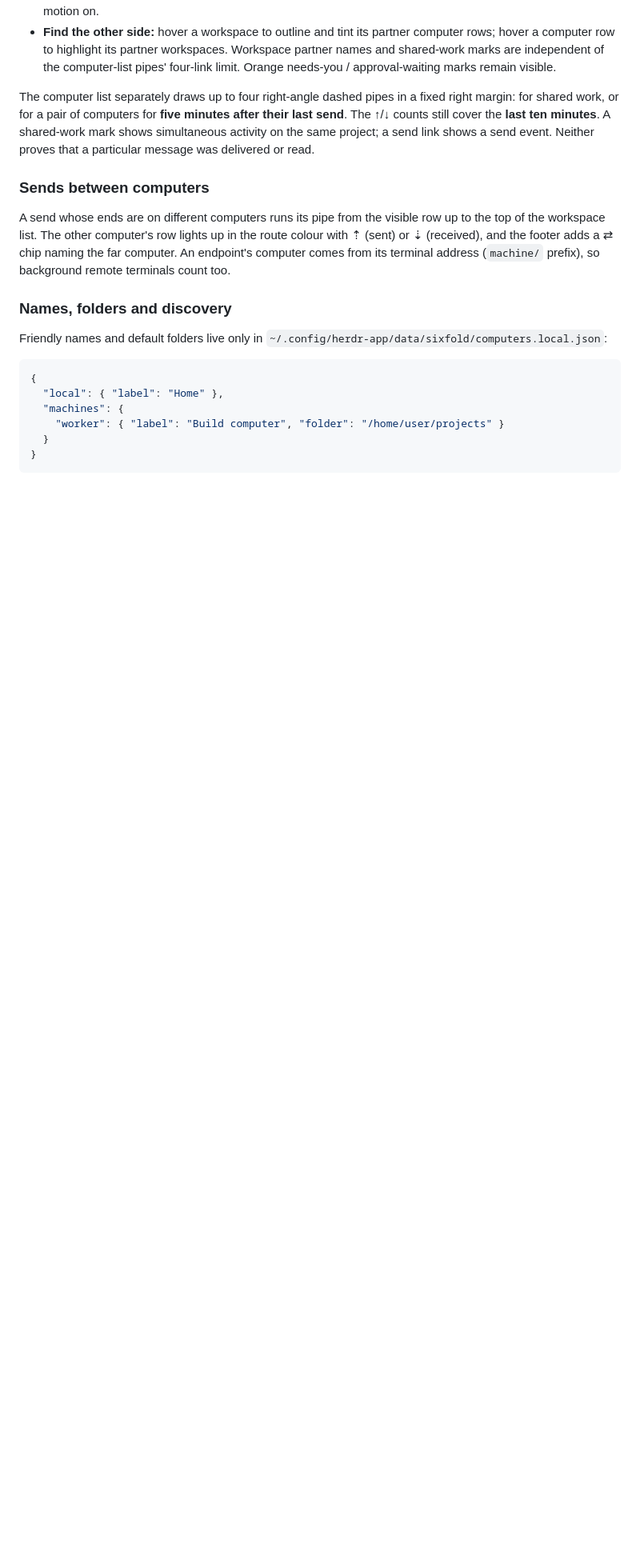
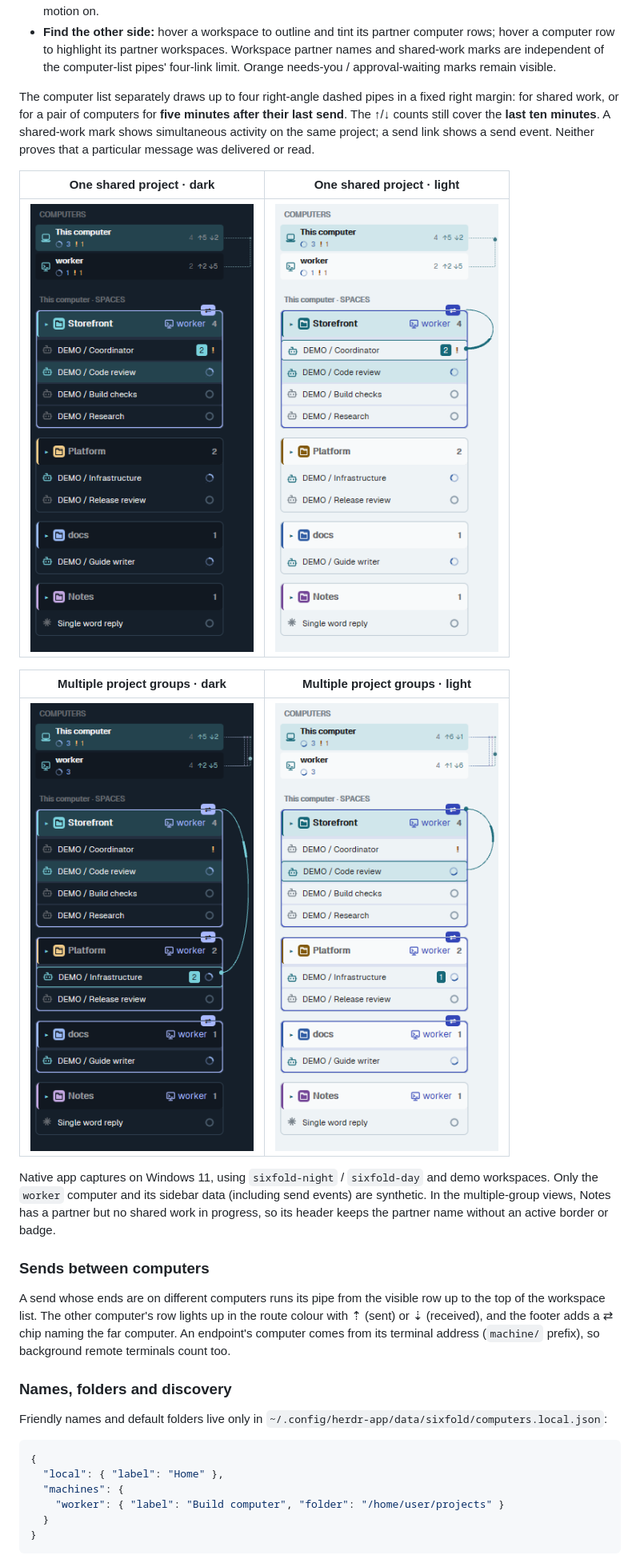
Before and after one commit to chanyang721/herdr-theme, a Markdown page: README.md, the part around the change. Shown at 80% size. GitHub-like rendering; pictures changed too: docs/images/collab-multi-dark.png (added), docs/images/collab-multi-light.png (added), docs/images/collab-single-dark.png (added); blank space fills up the shorter version.

```diff
--- a/README.md
+++ b/README.md
@@ -128,6 +128,16 @@ Workspaces belong to the same project when their names match; a trailing `(compu
 
 The computer list separately draws up to four right-angle dashed pipes in a fixed right margin: for shared work, or for a pair of computers for **five minutes after their last send**. The ↑/↓ counts still cover the **last ten minutes**. A shared-work mark shows simultaneous activity on the same project; a send link shows a send event. Neither proves that a particular message was delivered or read.
 
+| One shared project · dark | One shared project · light |
+| --- | --- |
+| ![One shared Storefront project in the dark theme](docs/images/collab-single-dark.png) | ![One shared Storefront project in the light theme](docs/images/collab-single-light.png) |
+
+| Multiple project groups · dark | Multiple project groups · light |
+| --- | --- |
+| ![Several shared projects and an idle Notes partner in the dark theme](docs/images/collab-multi-dark.png) | ![Several shared projects and an idle Notes partner in the light theme](docs/images/collab-multi-light.png) |
+
+Native app captures on Windows 11, using `sixfold-night` / `sixfold-day` and demo workspaces. Only the `worker` computer and its sidebar data (including send events) are synthetic. In the multiple-group views, Notes has a partner but no shared work in progress, so its header keeps the partner name without an active border or badge.
+
 ### Sends between computers
 
 A send whose ends are on different computers runs its pipe from the visible row up to the top of the workspace list. The other computer's row lights up in the route colour with ⇡ (sent) or ⇣ (received), and the footer adds a ⇄ chip naming the far computer. An endpoint's computer comes from its terminal address (`machine/` prefix), so background remote terminals count too.
```
Also changed, not shown: README.ko.md (+10 -0 lines), preview.png.
